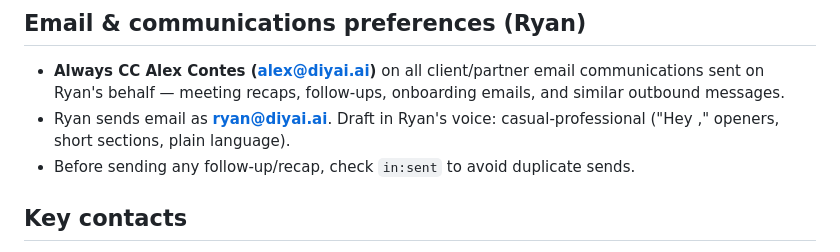
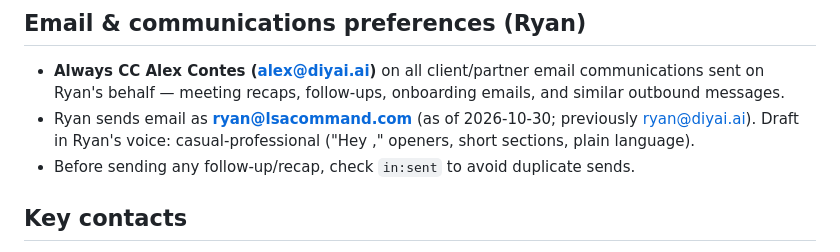
Before and after one commit to diyaidev/Claude, a Markdown page: CLAUDE.md, the part around the change. Drawn GitHub-style.

Commit message:
Switch Ryan's sending address to ryan@lsacommand.com
Co-Authored-By: Claude Opus 5.5 <noreply@anthropic.com>
Claude-Session: https://claude.ai/code/session_01RLpnb9fbYfyuL2YDyKh65R

```diff
--- a/CLAUDE.md
+++ b/CLAUDE.md
@@ -3,7 +3,7 @@
 ## Email & communications preferences (Ryan)
 
 - **Always CC Alex Contes (alex@diyai.ai)** on all client/partner email communications sent on Ryan's behalf — meeting recaps, follow-ups, onboarding emails, and similar outbound messages.
-- Ryan sends email as **ryan@diyai.ai**. Draft in Ryan's voice: casual-professional ("Hey <name>," openers, short sections, plain language).
+- Ryan sends email as **ryan@lsacommand.com** (as of 2026-10-30; previously ryan@diyai.ai). Draft in Ryan's voice: casual-professional ("Hey <name>," openers, short sections, plain language).
 - Before sending any follow-up/recap, check `in:sent` to avoid duplicate sends.
 
 ## Key contacts
```
